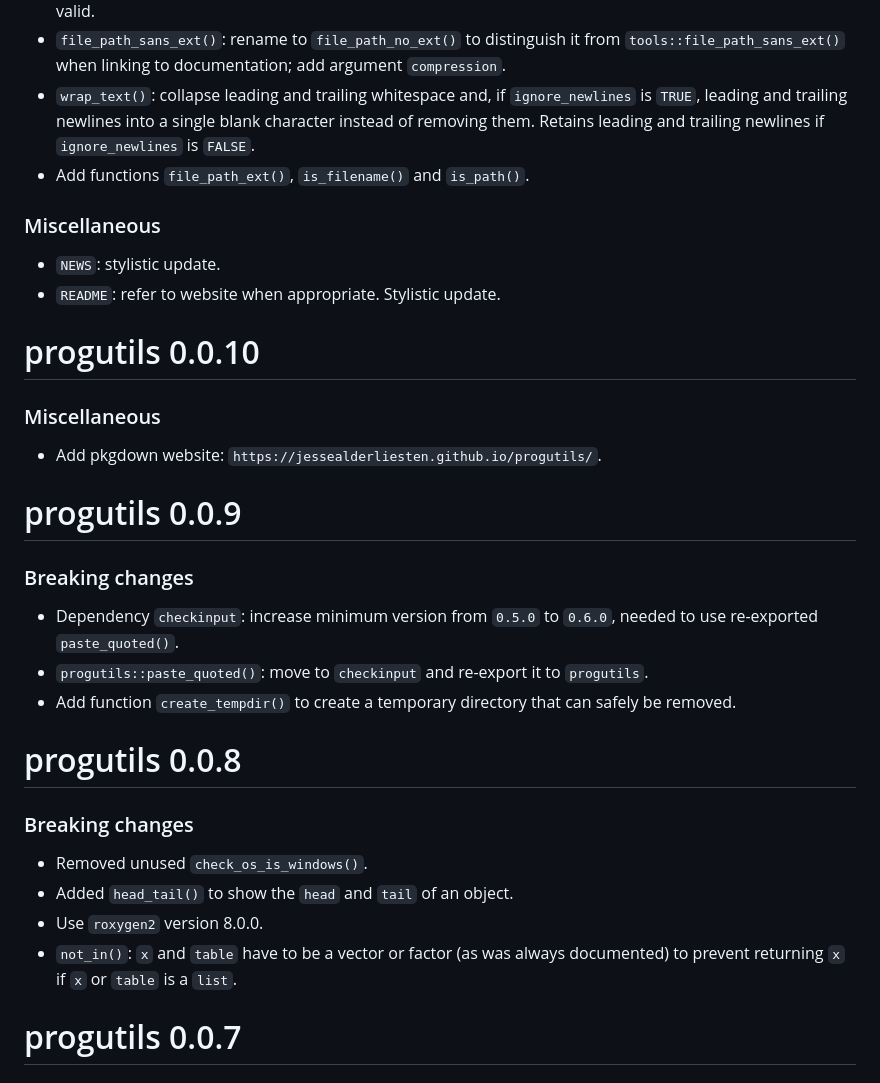
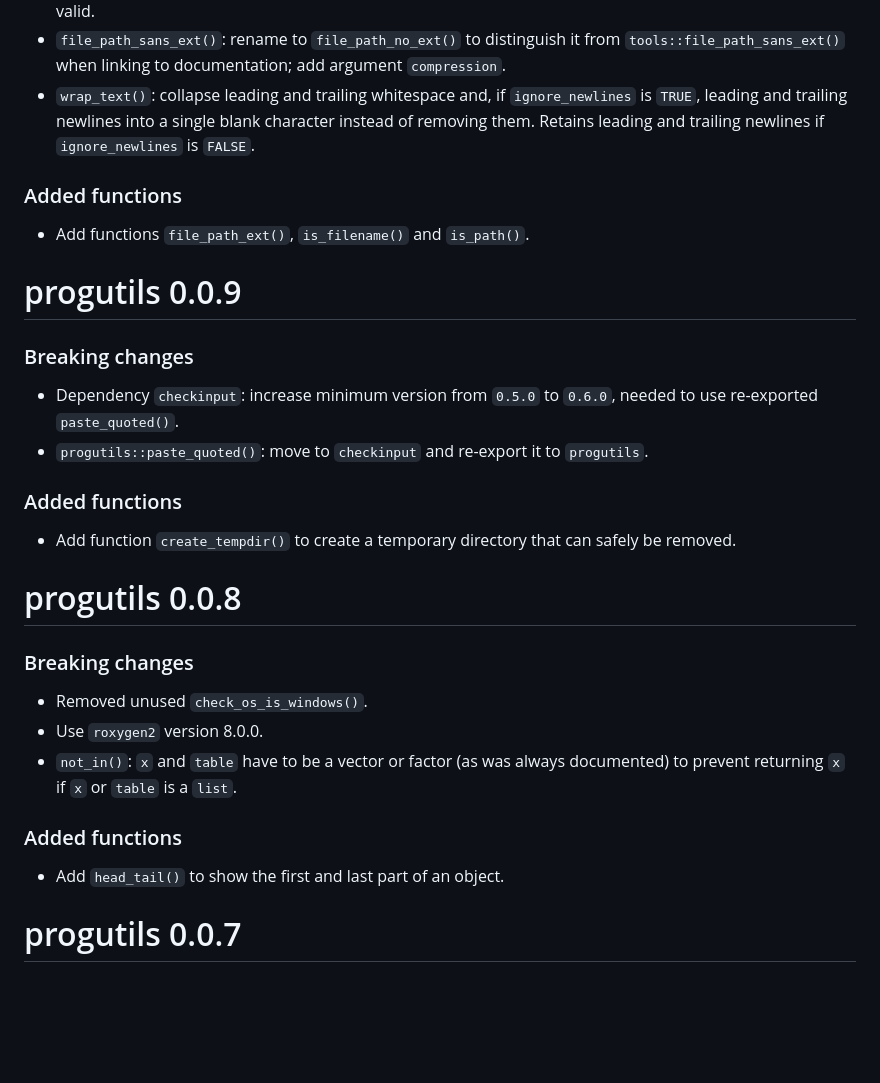
Before and after one commit to JesseAlderliesten/progutils, a Markdown page: NEWS.md, the part around one of its changes. Drawn GitHub-style; blank space fills up the shorter version.

```diff
--- a/NEWS.md
+++ b/NEWS.md
@@ -50,17 +45,9 @@
   `ignore_newlines` is `TRUE`, leading and trailing newlines into a single blank
   character instead of removing them. Retains leading and trailing newlines if
   `ignore_newlines` is `FALSE`.
+
+### Added functions
 - Add functions `file_path_ext()`, `is_filename()` and `is_path()`.
-
-### Miscellaneous
-- `NEWS`: stylistic update.
-- `README`: refer to website when appropriate. Stylistic update.
-
-
-# progutils 0.0.10
-
-### Miscellaneous
-- Add pkgdown website: `https://jessealderliesten.github.io/progutils/`.
 
 
 # progutils 0.0.9
@@ -70,6 +57,8 @@
   needed to use re-exported `paste_quoted()`.
 - `progutils::paste_quoted()`: move to `checkinput` and re-export it to
   `progutils`.
+
+### Added functions
 - Add function `create_tempdir()` to create a temporary directory that can
   safely be removed.
 
@@ -78,10 +67,12 @@
 
 ### Breaking changes
 - Removed unused `check_os_is_windows()`.
-- Added `head_tail()` to show the `head` and `tail` of an object.
 - Use `roxygen2` version 8.0.0.
 - `not_in()`: `x` and `table` have to be a vector or factor (as was always
   documented) to prevent returning `x` if `x` or `table` is a `list`.
+
+### Added functions
+- Add `head_tail()` to show the first and last part of an object.
 
 
 # progutils 0.0.7
```
Also changed, not shown: other parts of NEWS.md (+11 -46 lines).
